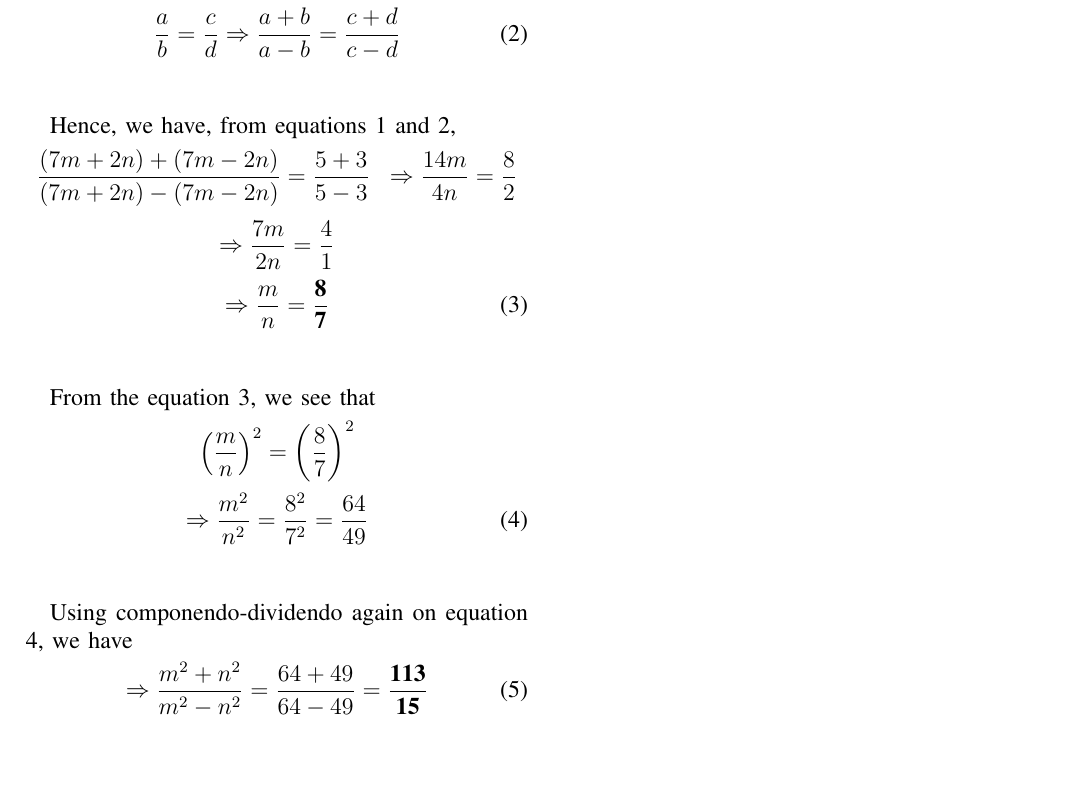
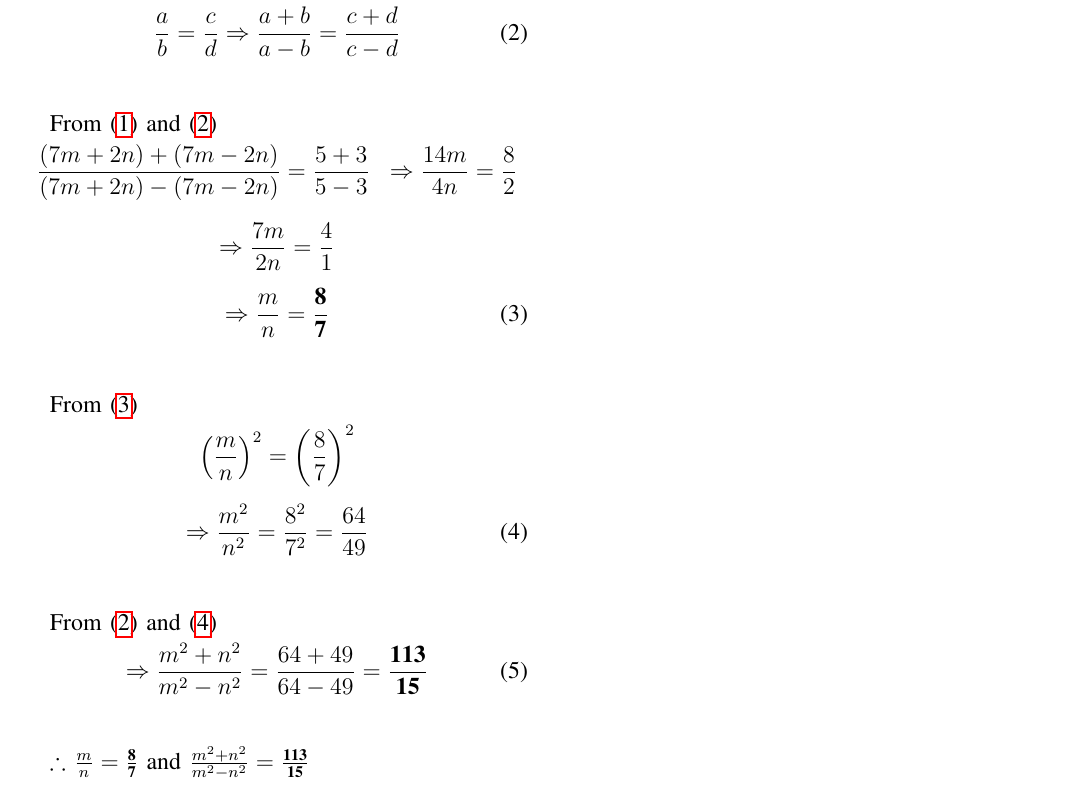
Before and after one commit to purplehand52/AI1110_Assignments, a LaTeX problem sheet (Assignment1/Latex_Code/ratio.tex): part of the page, cut so that both start at the same text, the shorter picture padded with empty space. Compiled offline with pdfLaTeX.

Commit message:
Add files via upload

```diff
--- a/Assignment1/Latex_Code/ratio.tex
+++ b/Assignment1/Latex_Code/ratio.tex
@@ -6,7 +6,7 @@
 % \usepackage{setspace}
 %\usepackage{gensymb}                            %Deg/Cel/Ohm..
 %\doublespacing
-\DeclareMathSizes{9}{9}{10}{10} % (a)
+\DeclareMathSizes{10}{10.5}{7}{7}
 \usepackage{polynom}                            %Polynomials
 %\singlespacing
 %\usepackage{silence}
@@ -276,37 +277,49 @@ We are given,
 
 %State componendo-dividendo--------------------------------
 From componendo - dividendo, we know
-\begin{equation}
+\begin{align}
         \frac{a}{b} = \frac{c}{d} \Rightarrow \frac{a+b}{a-b} = \frac{c+d}{c-d}
-\end{equation}\\
+        \label{eq:Com_Div}
+\end{align}\\
 
 %Solve for m/n---------------------------------------------
-Hence, we have, from equations 1 and 2,
+From
+        \eqref{eq:Given_Eqn}
+and
+        \eqref{eq:Com_Div}
 \begin{align*}
         &\frac{(7m + 2n) + (7m - 2n)}{(7m + 2n) - (7m - 2n)} = \frac{5 + 3}{5 - 3}
         &\Rightarrow \frac{14m}{4n} = \frac{8}{2}
 \end{align*}
 
-\begin{equation*}
+\begin{align*}
         \Rightarrow \frac{7m}{2n} = \frac{4}{1}
-\end{equation*}
-\begin{equation}
+\end{align*}
+\begin{align}
         \Rightarrow \frac{m}{n} = \frac{\textbf{8}}{\textbf{7}}
-\end{equation}\\
+        \label{eq:m_n}
+\end{align}\\
 
 %Solve for m^2/n^2------------------------------------------
-From the equation 3, we see that
-\begin{equation*}
+From
+        \eqref{eq:m_n}
+\begin{align*}
         \left(\frac{m}{n}\right)^2 = \left(\frac{8}{7}\right)^2
-\end{equation*}
-\begin{equation}
+\end{align*}
+\begin{align}
         \Rightarrow \frac{m^2}{n^2} = \frac{8^2}{7^2} = \frac{64}{49}
-\end{equation}\\
+        \label{eq:m2_n2}
+\end{align}\\
 
 %Final Answer----------------------------------------------
-Using componendo-dividendo again on equation 4, we have
-\begin{equation}
+From
+        \eqref{eq:Com_Div}
+and
+        \eqref{eq:m2_n2}
+\begin{align}
         \Rightarrow \frac{m^2 + n^2}{m^2 - n^2} = \frac{64 + 49}{64 - 49} = \frac{\textbf{113}}{\textbf{15}}
-\end{equation}\\
+\end{align}\\
+
+$\therefore$ $\frac{m}{n} = \frac{\textbf{8}}{\textbf{7}}$ and $\frac{m^2+n^2}{m^2-n^2} = \frac{\textbf{113}}{\textbf{15}}$
 
 \end{document}
```
Also changed, not shown: Assignment1/Latex_Code/ratio.tex (5 more changed lines). Lines whose indentation alone changed are shown as unchanged.
